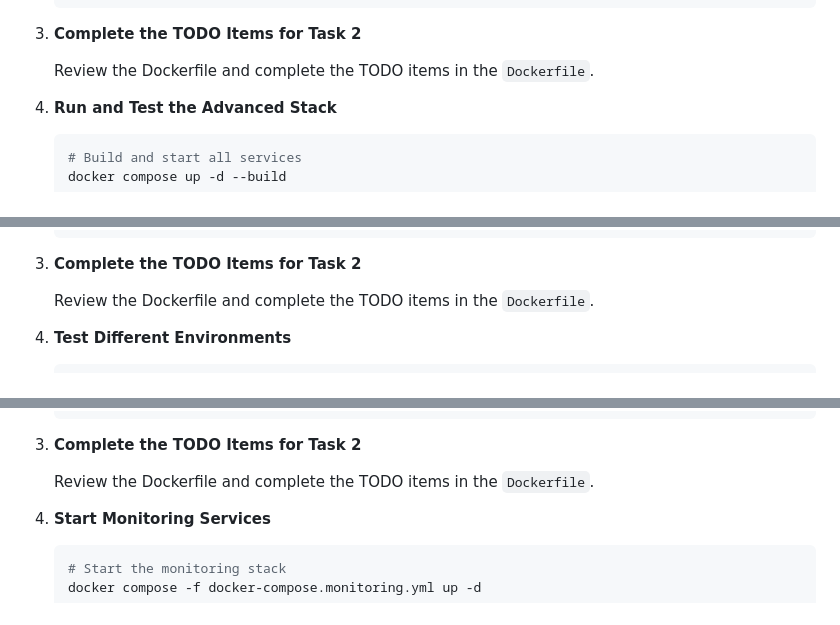
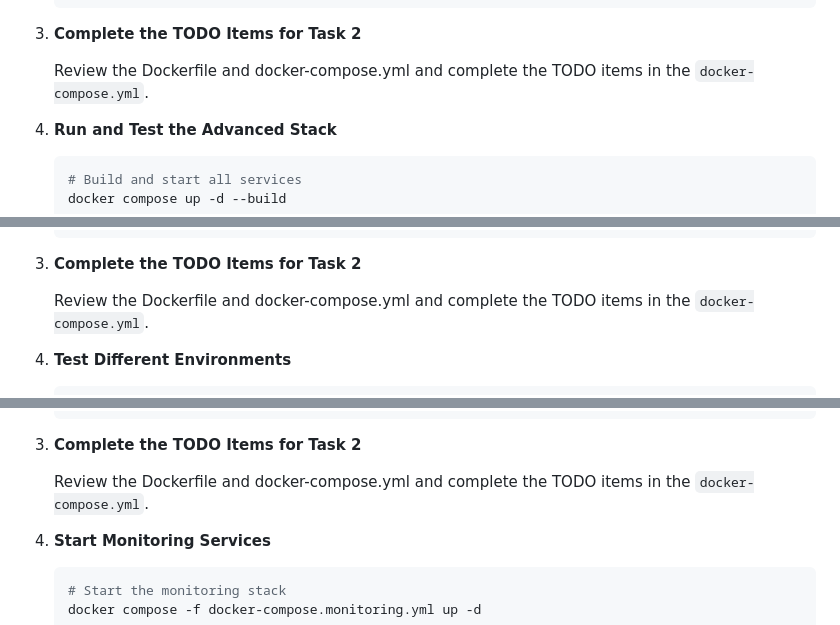
Before and after one commit to ismaeljimenezmejias/dat515_project_personalgithub, a Markdown page: 4docker/4-compose/README.md, 3 parts joined by grey strips. GitHub-like rendering.

Commit message:
fix(4docker): update instructions to include docker-compose.yml for TODO completion

```diff
--- a/4docker/4-compose/README.md
+++ b/4docker/4-compose/README.md
@@ -139,7 +139,7 @@ By the end of this lab, you will be able to:
 
 3. **Complete the TODO Items for Task 2**
 
-   Review the Dockerfile and complete the TODO items in the `Dockerfile`.
+   Review the Dockerfile and docker-compose.yml and complete the TODO items in the `docker-compose.yml`.
 
 4. **Run and Test the Advanced Stack**
 
@@ -224,7 +224,7 @@ By the end of this lab, you will be able to:
 
 3. **Complete the TODO Items for Task 2**
 
-   Review the Dockerfile and complete the TODO items in the `Dockerfile`.
+   Review the Dockerfile and docker-compose.yml and complete the TODO items in the `docker-compose.yml`.
 
 4. **Test Different Environments**
 
@@ -299,7 +299,7 @@ By the end of this lab, you will be able to:
 
 3. **Complete the TODO Items for Task 2**
 
-   Review the Dockerfile and complete the TODO items in the `Dockerfile`.
+   Review the Dockerfile and docker-compose.yml and complete the TODO items in the `docker-compose.yml`.
 
 4. **Start Monitoring Services**
 
```
Also changed, not shown: other parts of 4docker/4-compose/README.md (+1 -1 lines).
